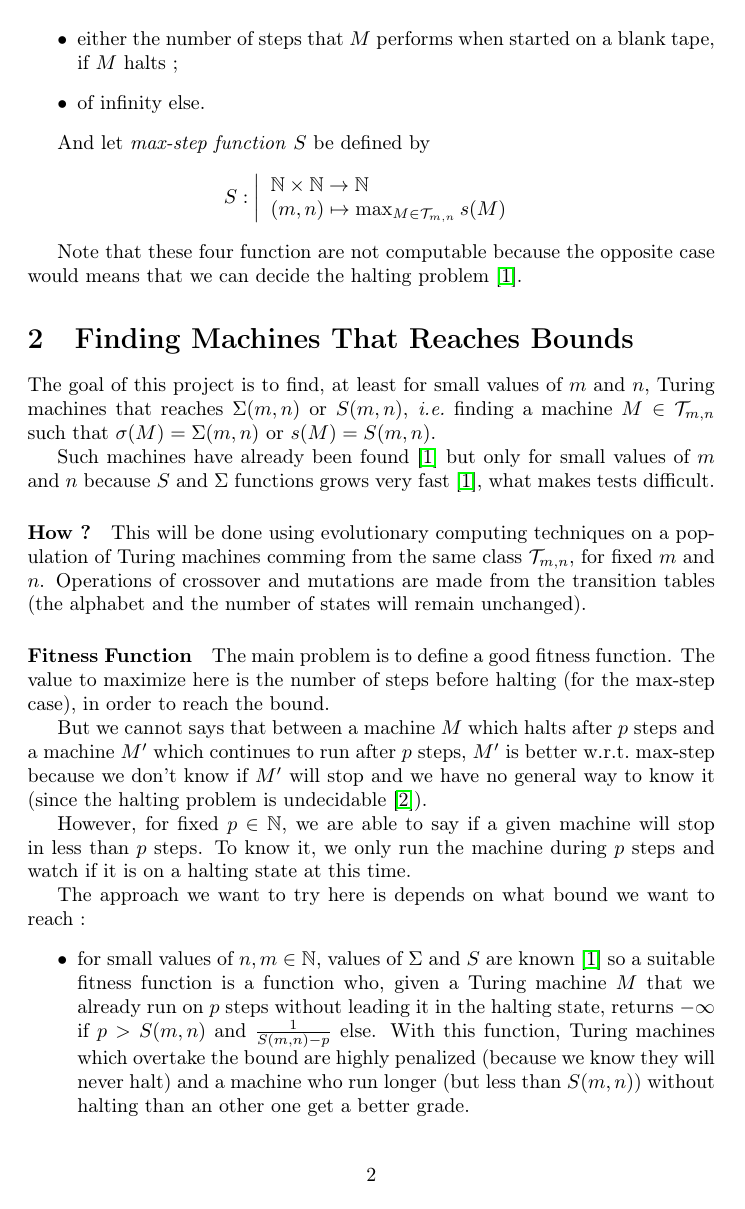
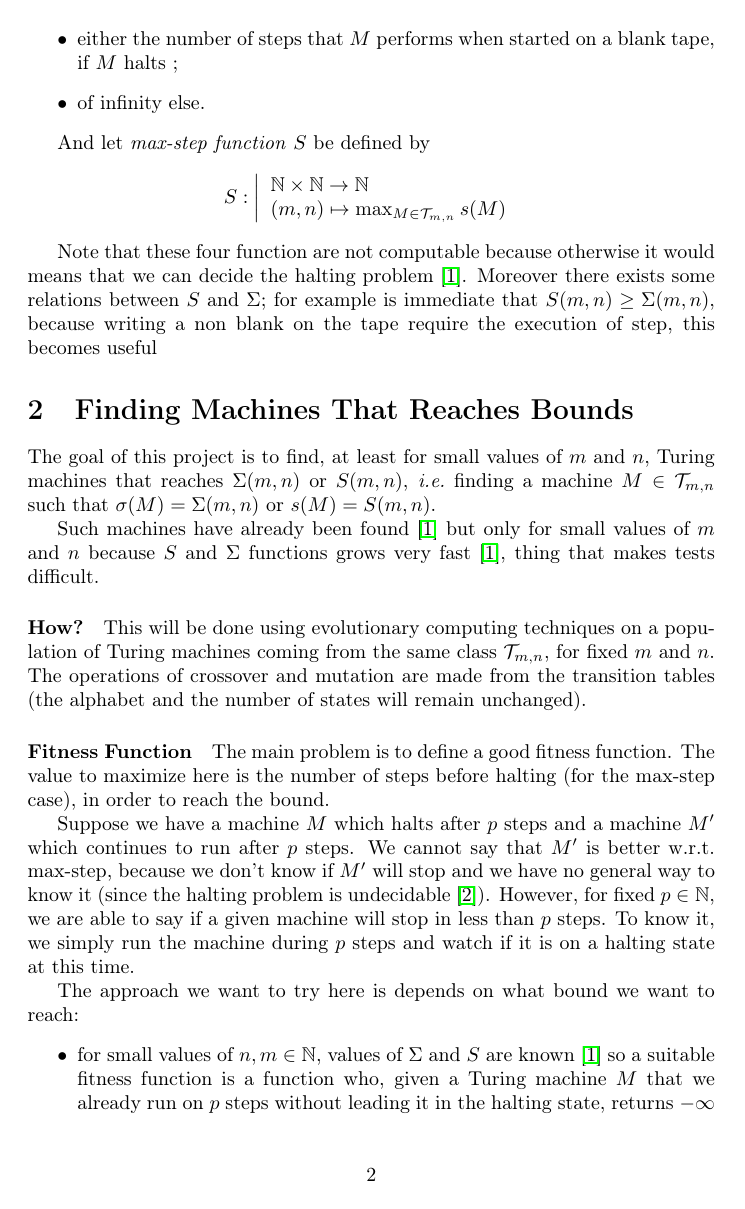
Before and after one commit to emmmile/machine-learning, a LaTeX document (proposal/proposal_turing.tex): page 2 of 5. Compiled offline with pdfLaTeX.

Commit message:
read everything, left some comments in the proposal

```diff
--- a/proposal/proposal_turing.tex
+++ b/proposal/proposal_turing.tex
@@ -54,31 +54,36 @@ S : \left |
 \right .
 \]
 
+Note that these four function are not computable because otherwise it would means that we can decide the halting problem \cite{rado}. Moreover there exists some relations between $S$ and $\Sigma$; for example is immediate that $S(m,n) \geq \Sigma(m,n)$, because writing a non blank on the tape require the execution of step, this becomes useful
 
-Note that these four function are not computable because the opposite case would means that we can decide the halting problem \cite{rado}.
-
+%Maybe I would add the fact that there is no direct connection between S and \Sigma. I mean, is not possible to find the S-busy-beaver if you found for example the \Sigma-busy beaver.
 
 \section{Finding Machines That Reaches Bounds}
 
 The goal of this project is to find, at least for small values of $m$ and $n$, Turing machines that reaches $\Sigma(m,n)$ or $S(m,n)$, \ie finding a machine $M \in \mathcal{T}_{m,n}$ such that $\sigma(M) = \Sigma(m,n)$ or $s(M) = S(m,n)$.
 
-Such machines have already been found \cite{rado} but only for small values of $m$ and $n$ because $S$ and $\Sigma$ functions grows very fast \cite{rado}, what makes tests difficult.
+Such machines have already been found \cite{rado} but only for small values of $m$ and $n$ because $S$ and $\Sigma$ functions grows very fast \cite{rado}, thing that makes tests difficult.
 
 
-\paragraph{How ?} This will be done using evolutionary computing techniques on a population of Turing machines comming from the same class $\mathcal{T}_{m,n}$, for fixed $m$ and $n$. Operations of crossover and mutations are made from the transition tables (the alphabet and the number of states will remain unchanged).
+\paragraph{How?} This will be done using evolutionary computing techniques on a population of Turing machines coming from the same class $\mathcal{T}_{m,n}$, for fixed $m$ and $n$. The operations of crossover and mutation are made from the transition tables (the alphabet and the number of states will remain unchanged).
 
 \paragraph{Fitness Function}
 The main problem is to define a good fitness function. The value to maximize here is the number of steps before halting (for the max-step case), in order to reach the bound.
 
-But we cannot says that between a machine $M$ which halts after $p$ steps and a machine $M'$ which continues to run after $p$ steps, $M'$ is better w.r.t.\ max-step because we don't know if $M'$ will stop and we have no general way to know it (since the halting problem is undecidable \cite{turing}).
+Suppose we have a machine $M$ which halts after $p$ steps and a machine $M'$ which continues to run after $p$ steps.
+We cannot say that $M'$ is better w.r.t.\ max-step, because we don't know if $M'$ will stop and we have no general way to know it (since the halting problem is undecidable \cite{turing}).
+However, for fixed $p \in \N$, we are able to say if a given machine will stop in less than $p$ steps. To know it, we simply run the machine during $p$ steps and watch if it is on a halting state at this time.
 
-However, for fixed $p \in \N$, we are able to say if a given machine will stop in less than $p$ steps. To know it, we only run the machine during $p$ steps and watch if it is on a halting state at this time.
-
-The approach we want to try here is depends on what bound we want to reach :
+The approach we want to try here is depends on what bound we want to reach:
 \begin{itemize}
 \item for small values of $n,m \in \N$, values of $\Sigma$ and $S$ are known \cite{rado} so a suitable fitness function is a function who, given a Turing machine $M$ that we already run on $p$ steps without leading it in the halting state, returns $- \infty$ if $p > S(m,n)$ and $\frac{1}{S(m,n) - p}$ else. With this function, Turing machines which overtake the bound are highly penalized (because we know they will never halt) and a machine who run longer (but less than $S(m,n)$) without halting than an other one get a better grade.
+
 \item for values of $n, m \in \N$ for which $\Sigma$ and $S$ are not known, we can, for growing values of $p \in \N$, find machines who halts after $p$ steps with a fitness function of the same kind as before. Then the more $p$ will be high, the more we will approximate the bound if we still find machines for this $p$.
 \end{itemize}
 
+%I agree on this distincion but.. Are we sure we can deal with the case n > 5?
+%I see from the wikipedia page that for n = 6, m = 2, \Sigma already is greater or equal to 10^18267, that means we should read from the tape order of 10^18267 ones (or waiting a similarly huge number of steps), this for each Turing machine we are evaluating!
+%Is my reasoning correct?
+
 \section{Work  Packages}
 
@@ -86,29 +91,31 @@ The project will be splitted in several work packages :
 \begin{enumerate}
 \item Virtual Machine
   \begin{itemize}
-  \item defining a convenient way to represent Turing machines ;
-  \item writing a basic virtual machine to run Turing machines ;
-  \item adding the ability to load and save machine states in a file and to log activity ;
+  \item defining a convenient way to represent Turing machines;
+  \item writing a basic virtual machine to run Turing machines;
+  \item adding the ability to load and save machine states in a file and to log activity;
   \item adding abilities of step counting and of running until the machine halts (if it halts).
   \end{itemize}
 \item Evolutionary Computing Tool
   \begin{itemize}
-  \item defining operations on Turing machines (crossover, mutations) ;
-  \item defining a fitness function ;
+  \item defining operations on Turing machines (crossover, mutations);
+  \item defining a fitness function;
   \item writing a program who generates a random initial population and who follows it until it leads to something interesting.
   \end{itemize}
 \item Testing
   \begin{itemize}
-  \item testing all the parts of the program we write the ensure that we will not do hours of useless computation during the experiments ;
+  \item testing all the parts of the program we write the ensure that we will not do hours of useless computation during the experiments;
   \item launching the experiments.
   \end{itemize}
 \item Analyse
   \begin{itemize}
-  \item analysing the results : Do we found what we were looking for ? Do we discover other things ?
-  \item analysing the approach : Was evolutionary computing a good idea for this problem, and why ?
+  \item analysing the results: Do we found what we were looking for? Do we discover other things?
+  \item analysing the approach: Was evolutionary computing a good idea for this problem, and why?
   \end{itemize}
 \item Writing documentation.
 \end{enumerate}
+
+%I agree on everything. I would try also a PSO approach if we can manage to work with the discrete search space (the binary PSO is an example).
 
 The schedule for this project can be found on figure \ref{fig:sc}, page \pageref{fig:sc}.
 
```
Also changed, not shown: proposal/proposal_turing.bbl (added), proposal/proposal_turing.pdf, proposal/proposal_turing.tex (12 more changed lines), 3 other files.
